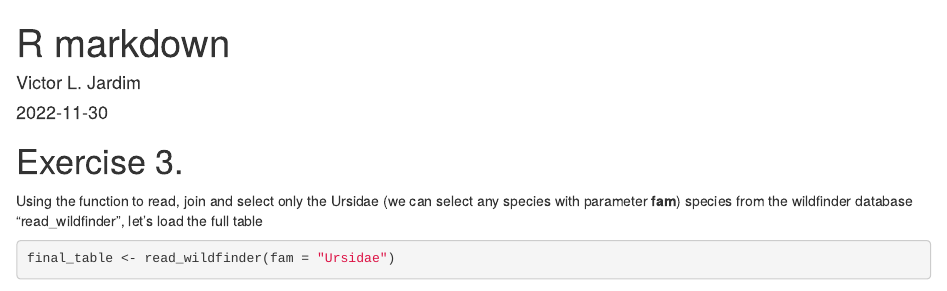
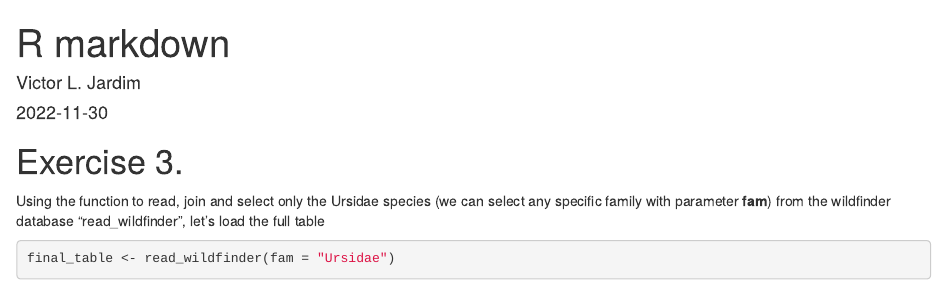
Before and after one commit to victorleitejardim/practice1, an R Markdown document (Exercise_3.Rmd): the page in a window 1100 px wide, from its top. Rendered offline with R 4.5, knitr and Pandoc, with nearby package versions; drawn as R Markdown's standard HTML page in place of the format the file asks for; some code elsewhere in the file could not run offline.

Commit message:
Edit Exercise_3.Rmd

````diff
--- a/Exercise_3.Rmd
+++ b/Exercise_3.Rmd
@@ -20,7 +20,7 @@ knitr::opts_chunk$set(echo = TRUE)
 
 # Exercise 3.
 
-Using the function to read, join and select only the Ursidae (we can select any species with parameter **fam**) species from the wildfinder database "read_wildfinder", let's load the full table
+Using the function to read, join and select only the Ursidae species (we can select any specific family with parameter **fam**)  from the wildfinder database "read_wildfinder", let's load the full table
 
 ```{r cars}
 
````
Also changed, not shown: Exercise_3.html, 1 other file.
